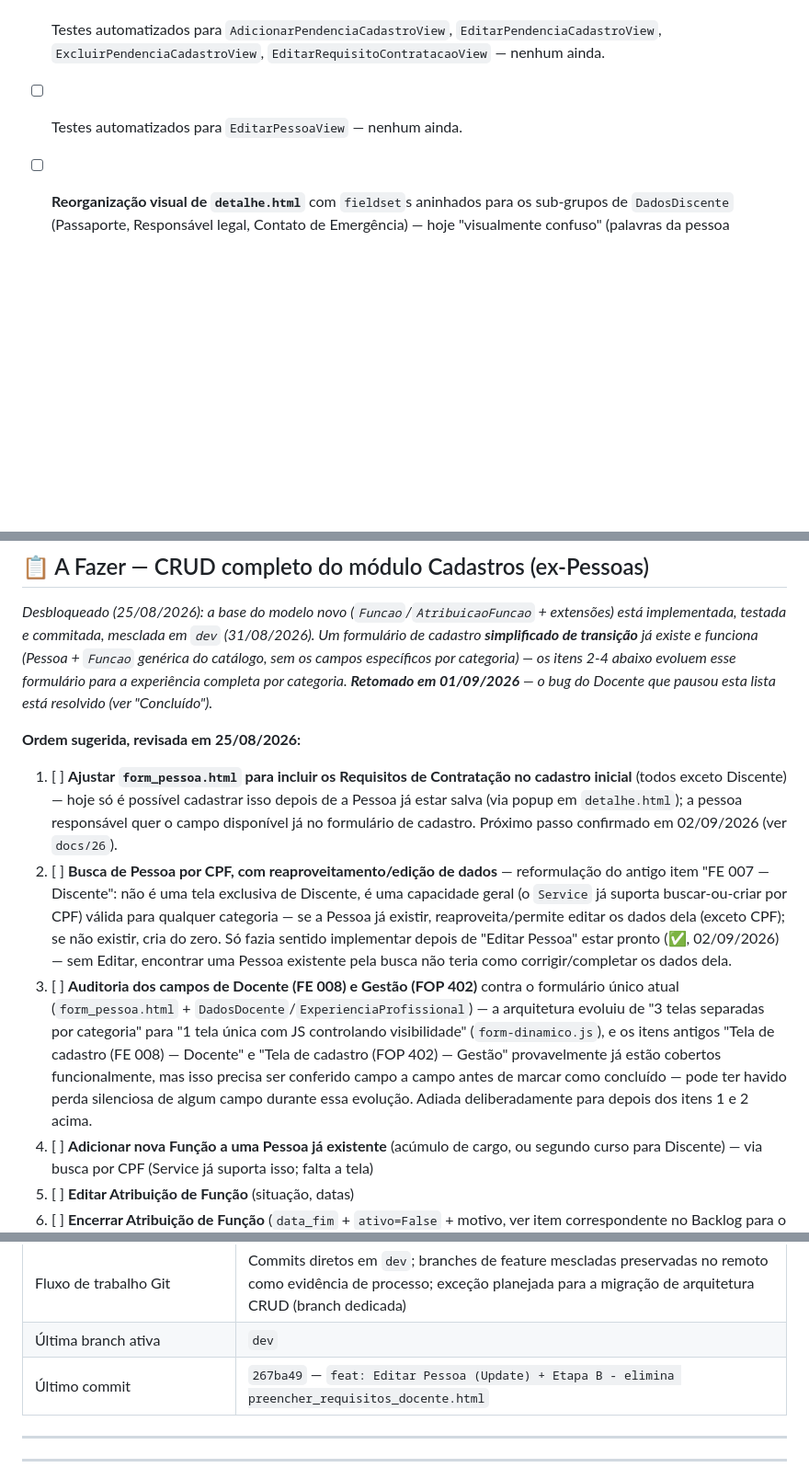
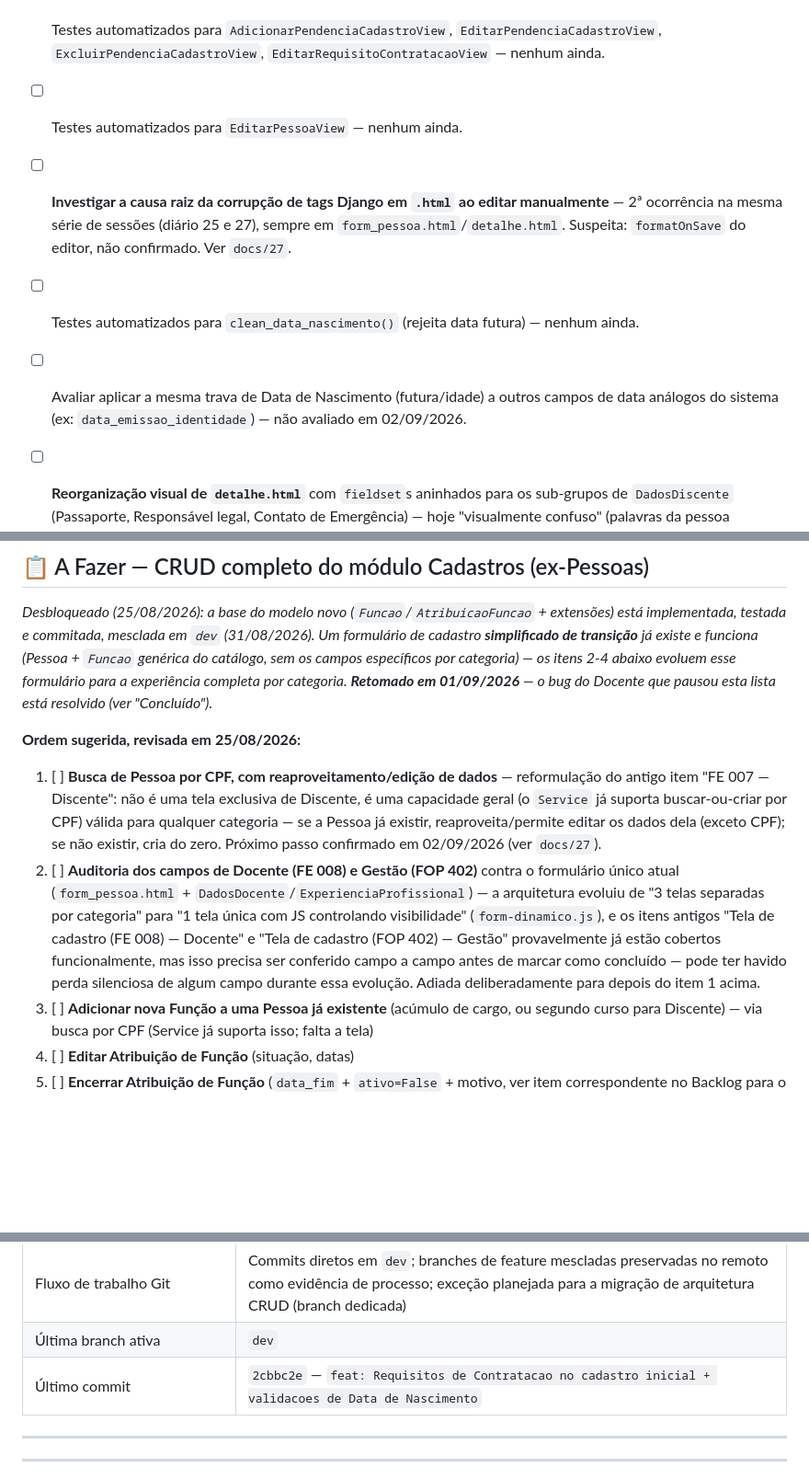
Before and after one commit to AssumFeres/gestao-escolar, a Markdown page: docs/00 - KANBAN.md, 3 parts joined by grey strips. Shown at 92% size. Rendered like a GitHub page; blank space fills up the shorter version.

Commit message:
docs: diario 27 e kanban - Requisitos no cadastro inicial, validacoes de data

```diff
--- a/docs/00 - KANBAN.md
+++ b/docs/00 - KANBAN.md
@@ -59,6 +59,9 @@ _Product Backlog único, ordenado por prioridade — etiquetado por `[Cadastro]`
 - [ ] **Edição de Funções (`AtribuicaoFuncao` — situação, datas)** — próximo passo indicado ao final da sessão de 02/09/2026, escopo ainda não definido em detalhe.
 - [ ] Testes automatizados para `AdicionarPendenciaCadastroView`, `EditarPendenciaCadastroView`, `ExcluirPendenciaCadastroView`, `EditarRequisitoContratacaoView` — nenhum ainda.
 - [ ] Testes automatizados para `EditarPessoaView` — nenhum ainda.
+- [ ] **Investigar a causa raiz da corrupção de tags Django em `.html` ao editar manualmente** — 2ª ocorrência na mesma série de sessões (diário 25 e 27), sempre em `form_pessoa.html`/`detalhe.html`. Suspeita: `formatOnSave` do editor, não confirmado. Ver `docs/27`.
+- [ ] Testes automatizados para `clean_data_nascimento()` (rejeita data futura) — nenhum ainda.
+- [ ] Avaliar aplicar a mesma trava de Data de Nascimento (futura/idade) a outros campos de data análogos do sistema (ex: `data_emissao_identidade`) — não avaliado em 02/09/2026.
 - [ ] **Reorganização visual de `detalhe.html`** com `fieldset`s aninhados para os sub-grupos de `DadosDiscente` (Passaporte, Responsável legal, Contato de Emergência) — hoje "visualmente confuso" (palavras da pessoa responsável); adiada para depois da auditoria de campos (ver "A Fazer"), junto de uma organização mais ampla da visualização de Pessoas.
 
 - [ ] **Padrões de PowerShell a lembrar para futuras edições em massa de arquivo (renomeações, refactors):** (1) `Get-Content -Raw` sem `-Encoding utf8` explícito corrompe acentuação ao reler o conteúdo antes de gravar — sempre especificar o encoding também na leitura, não só na gravação; (2) `Set-Content -Encoding utf8` grava BOM, que quebra parsers estritos como `json.loads()` — usar `[System.IO.File]::WriteAllText(..., New-Object System.Text.UTF8Encoding $false)` para arquivos `.json`; (3) `.Replace()`/`-replace` por correspondência de texto exato pode falhar silenciosamente se o texto não bater byte a byte — conferir sempre com `Select-String` depois, e considerar reescrever o arquivo inteiro via `create_file` quando a edição cirúrgica falhar mais de uma vez.
@@ -96,9 +99,8 @@ _Desbloqueado (25/08/2026): a base do modelo novo (`Funcao`/`AtribuicaoFuncao` +
 
 **Ordem sugerida, revisada em 25/08/2026:**
 
-1. [ ] **Ajustar `form_pessoa.html` para incluir os Requisitos de Contratação no cadastro inicial** (todos exceto Discente) — hoje só é possível cadastrar isso depois de a Pessoa já estar salva (via popup em `detalhe.html`); a pessoa responsável quer o campo disponível já no formulário de cadastro. Próximo passo confirmado em 02/09/2026 (ver `docs/26`).
-2. [ ] **Busca de Pessoa por CPF, com reaproveitamento/edição de dados** — reformulação do antigo item "FE 007 — Discente": não é uma tela exclusiva de Discente, é uma capacidade geral (o `Service` já suporta buscar-ou-criar por CPF) válida para qualquer categoria — se a Pessoa já existir, reaproveita/permite editar os dados dela (exceto CPF); se não existir, cria do zero. Só fazia sentido implementar depois de "Editar Pessoa" estar pronto (✅, 02/09/2026) — sem Editar, encontrar uma Pessoa existente pela busca não teria como corrigir/completar os dados dela.
-3. [ ] **Auditoria dos campos de Docente (FE 008) e Gestão (FOP 402)** contra o formulário único atual (`form_pessoa.html` + `DadosDocente`/`ExperienciaProfissional`) — a arquitetura evoluiu de "3 telas separadas por categoria" para "1 tela única com JS controlando visibilidade" (`form-dinamico.js`), e os itens antigos "Tela de cadastro (FE 008) — Docente" e "Tela de cadastro (FOP 402) — Gestão" provavelmente já estão cobertos funcionalmente, mas isso precisa ser conferido campo a campo antes de marcar como concluído — pode ter havido perda silenciosa de algum campo durante essa evolução. Adiada deliberadamente para depois dos itens 1 e 2 acima.
+1. [ ] **Busca de Pessoa por CPF, com reaproveitamento/edição de dados** — reformulação do antigo item "FE 007 — Discente": não é uma tela exclusiva de Discente, é uma capacidade geral (o `Service` já suporta buscar-ou-criar por CPF) válida para qualquer categoria — se a Pessoa já existir, reaproveita/permite editar os dados dela (exceto CPF); se não existir, cria do zero. Próximo passo confirmado em 02/09/2026 (ver `docs/27`).
+2. [ ] **Auditoria dos campos de Docente (FE 008) e Gestão (FOP 402)** contra o formulário único atual (`form_pessoa.html` + `DadosDocente`/`ExperienciaProfissional`) — a arquitetura evoluiu de "3 telas separadas por categoria" para "1 tela única com JS controlando visibilidade" (`form-dinamico.js`), e os itens antigos "Tela de cadastro (FE 008) — Docente" e "Tela de cadastro (FOP 402) — Gestão" provavelmente já estão cobertos funcionalmente, mas isso precisa ser conferido campo a campo antes de marcar como concluído — pode ter havido perda silenciosa de algum campo durante essa evolução. Adiada deliberadamente para depois do item 1 acima.
 5. [ ] **Adicionar nova Função a uma Pessoa já existente** (acúmulo de cargo, ou segundo curso para Discente) — via busca por CPF (Service já suporta isso; falta a tela)
 6. [ ] **Editar Atribuição de Função** (situação, datas)
 7. [ ] **Encerrar Atribuição de Função** (`data_fim` + `ativo=False` + motivo, ver item correspondente no Backlog para o caso Discente)
@@ -196,7 +199,7 @@ _Não entra neste PI — mapeado como Bounded Context futuro, ver `documentacao_
 | PRs no GitHub                     | 2 abertos historicamente, ambos mesclados (#1 migração Funcao, #2 renomeação cadastros) — 0 Open, 2 Closed                                                      |
 | Fluxo de trabalho Git             | Commits diretos em `dev`; branches de feature mescladas preservadas no remoto como evidência de processo; exceção planejada para a migração de arquitetura CRUD (branch dedicada) |
 | Última branch ativa               | `dev`                                                                                                                                                            |
-| Último commit                     | `267ba49` — `feat: Editar Pessoa (Update) + Etapa B - elimina preencher_requisitos_docente.html`                                                               |
+| Último commit                     | `2cbbc2e` — `feat: Requisitos de Contratacao no cadastro inicial + validacoes de Data de Nascimento`                                                           |
 
 ---
 
```
Also changed, not shown: other parts of docs/00 - KANBAN.md (+1 -0 lines), docs/27 - ANDAMENTO_DO_PROJETO.md (added, +96 -0 lines).
